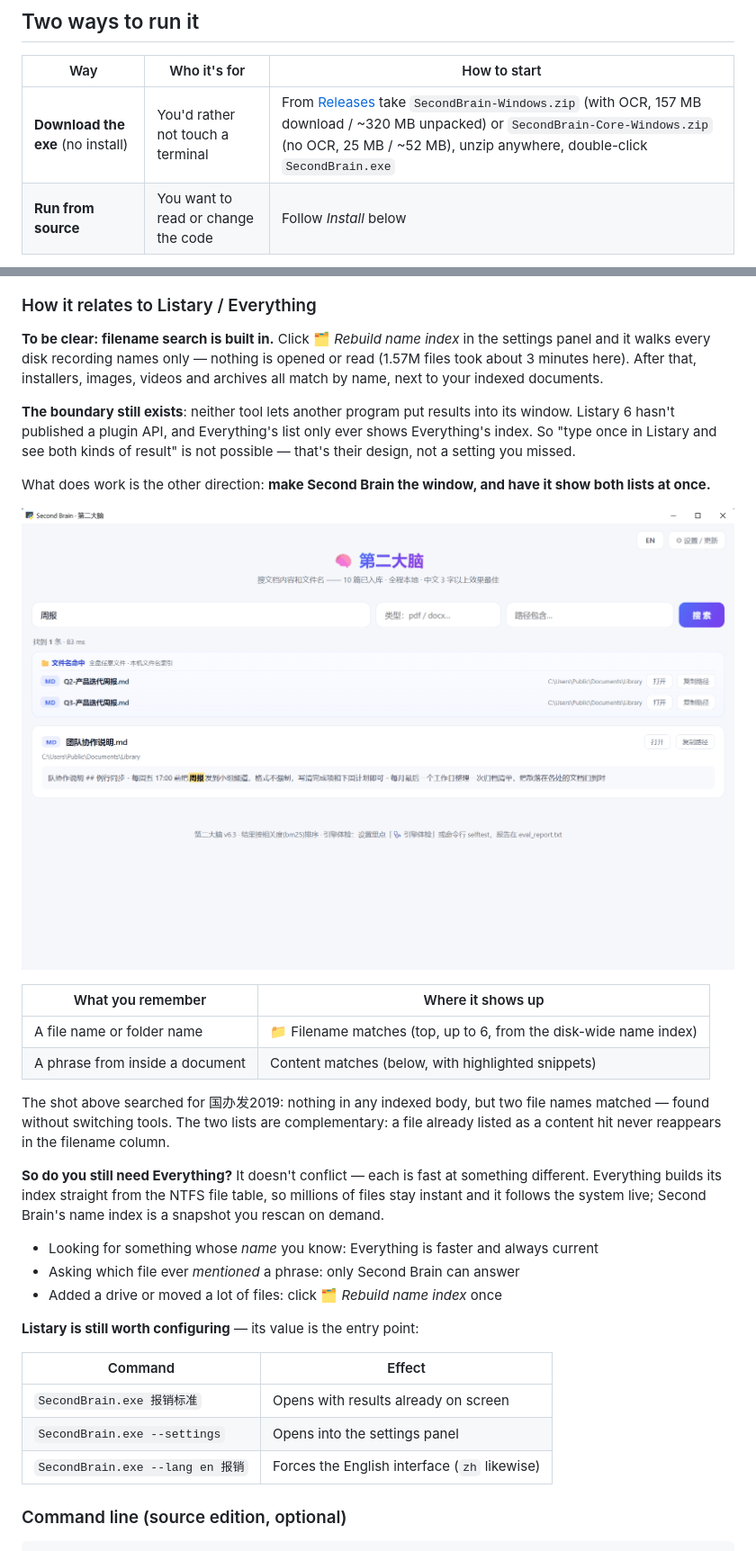
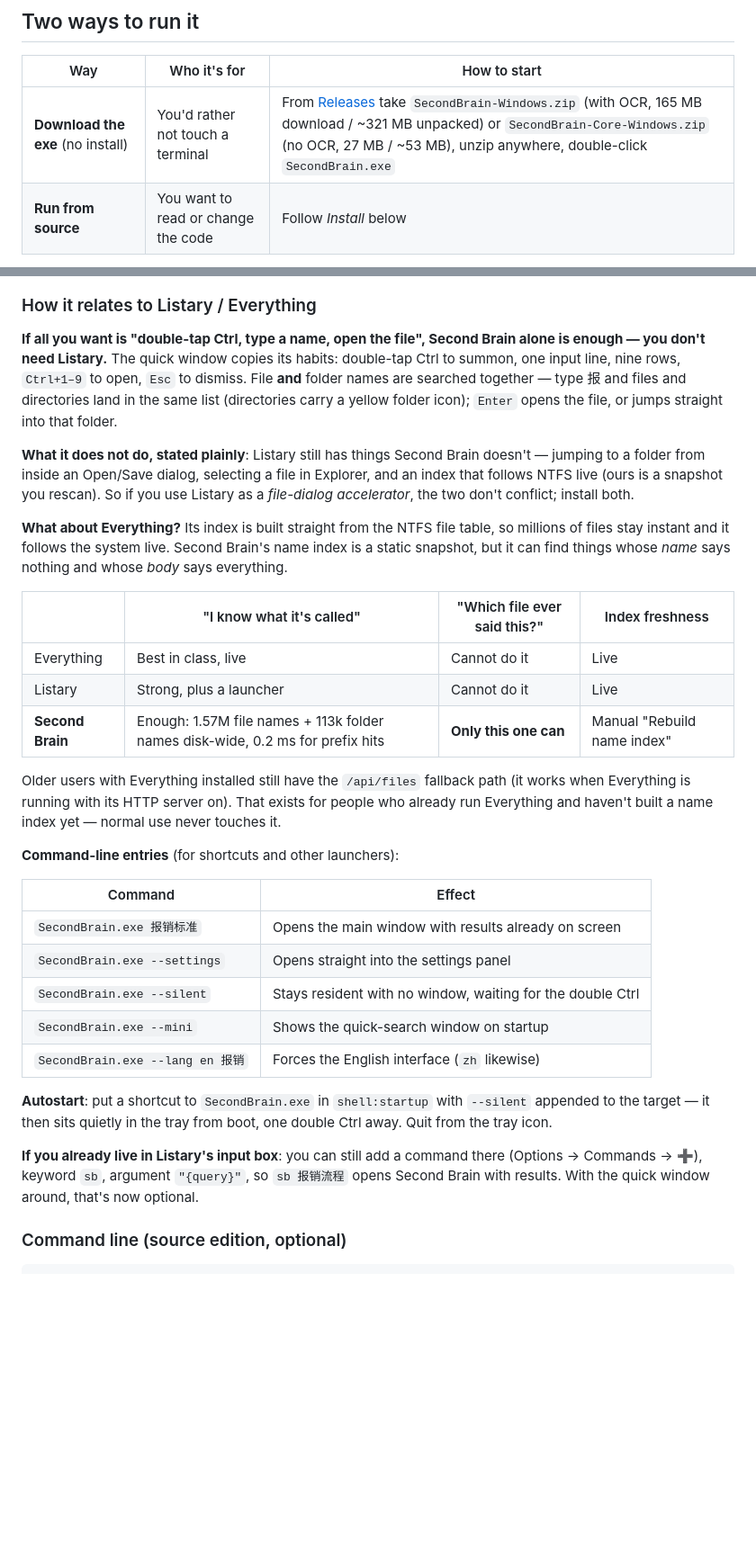
Before and after one commit to bslnssb/second-brain, a Markdown page: README.en.md, 2 parts joined by grey strips. Shown at 90% size. Drawn GitHub-style; blank space fills up the shorter version.

```diff
--- a/README.en.md
+++ b/README.en.md
@@ -31,7 +36,7 @@ Built with Python + SQLite FTS5. A single `brain.db` holds all the text; it work
 
 | Way | Who it's for | How to start |
 |---|---|---|
-| **Download the exe** (no install) | You'd rather not touch a terminal | From [Releases](https://github.com/bslnssb/second-brain/releases/latest) take `SecondBrain-Windows.zip` (with OCR, 157 MB download / ~320 MB unpacked) or `SecondBrain-Core-Windows.zip` (no OCR, 25 MB / ~52 MB), unzip anywhere, double-click `SecondBrain.exe` |
+| **Download the exe** (no install) | You'd rather not touch a terminal | From [Releases](https://github.com/bslnssb/second-brain/releases/latest) take `SecondBrain-Windows.zip` (with OCR, 165 MB download / ~321 MB unpacked) or `SecondBrain-Core-Windows.zip` (no OCR, 27 MB / ~53 MB), unzip anywhere, double-click `SecondBrain.exe` |
 | **Run from source** | You want to read or change the code | Follow *Install* below |
 
 The exe and the source version read and write the **same** `brain.db`, so you can mix them — drop the exe next to an existing library and it picks it up automatically.
@@ -78,42 +108,46 @@ The settings panel — scanning, updating and health checks all live here, no co
 
 ### How it relates to Listary / Everything
 
-**To be clear: filename search is built in.** Click 🗂 *Rebuild name index* in the settings panel and it
-walks every disk recording names only — nothing is opened or read (1.57M files took about 3 minutes here).
-After that, installers, images, videos and archives all match by name, next to your indexed documents.
+**If all you want is "double-tap Ctrl, type a name, open the file", Second Brain alone is enough — you don't
+need Listary.** The quick window copies its habits: double-tap Ctrl to summon, one input line, nine rows,
+`Ctrl+1–9` to open, `Esc` to dismiss. File **and** folder names are searched together — type 报 and files and
+directories land in the same list (directories carry a yellow folder icon); `Enter` opens the file, or jumps
+straight into that folder.
 
-**The boundary still exists**: neither tool lets another program put results into its window. Listary 6
-hasn't published a plugin API, and Everything's list only ever shows Everything's index. So "type once in
-Listary and see both kinds of result" is not possible — that's their design, not a setting you missed.
+**What it does not do, stated plainly**: Listary still has things Second Brain doesn't — jumping to a folder
+from inside an Open/Save dialog, selecting a file in Explorer, and an index that follows NTFS live (ours is a
+snapshot you rescan). So if you use Listary as a *file-dialog accelerator*, the two don't conflict; install both.
 
-What does work is the other direction: **make Second Brain the window, and have it show both lists at once.**
+**What about Everything?** Its index is built straight from the NTFS file table, so millions of files stay
+instant and it follows the system live. Second Brain's name index is a static snapshot, but it can find things
+whose *name* says nothing and whose *body* says everything.
 
-<p align="center"><img src="assets/screenshot-both.png" alt="One search returning both filename matches and content matches"></p>
+| | "I know what it's called" | "Which file ever said this?" | Index freshness |
+|---|---|---|---|
+| Everything | Best in class, live | Cannot do it | Live |
+| Listary | Strong, plus a launcher | Cannot do it | Live |
+| **Second Brain** | Enough: 1.57M file names + 113k folder names disk-wide, 0.2 ms for prefix hits | **Only this one can** | Manual "Rebuild name index" |
 
-| What you remember | Where it shows up |
-|---|---|
-| A file name or folder name | 📁 Filename matches (top, up to 6, from the disk-wide name index) |
-| A phrase from inside a document | Content matches (below, with highlighted snippets) |
+Older users with Everything installed still have the `/api/files` fallback path (it works when Everything is
+running with its HTTP server on). That exists for people who already run Everything and haven't built a name
+index yet — normal use never touches it.
 
-The shot above searched for 国办发2019: nothing in any indexed body, but two file names matched — found
-without switching tools. The two lists are complementary: a file already listed as a content hit never
-reappears in the filename column.
-
-**So do you still need Everything?** It doesn't conflict — each is fast at something different. Everything
-builds its index straight from the NTFS file table, so millions of files stay instant and it follows the
-system live; Second Brain's name index is a snapshot you rescan on demand.
-
-- Looking for something whose *name* you know: Everything is faster and always current
-- Asking which file ever *mentioned* a phrase: only Second Brain can answer
-- Added a drive or moved a lot of files: click 🗂 *Rebuild name index* once
-
-**Listary is still worth configuring** — its value is the entry point:
+**Command-line entries** (for shortcuts and other launchers):
 
 | Command | Effect |
 |---|---|
-| `SecondBrain.exe 报销标准` | Opens with results already on screen |
-| `SecondBrain.exe --settings` | Opens into the settings panel |
+| `SecondBrain.exe 报销标准` | Opens the main window with results already on screen |
+| `SecondBrain.exe --settings` | Opens straight into the settings panel |
+| `SecondBrain.exe --silent` | Stays resident with no window, waiting for the double Ctrl |
+| `SecondBrain.exe --mini` | Shows the quick-search window on startup |
 | `SecondBrain.exe --lang en 报销` | Forces the English interface (`zh` likewise) |
+
+**Autostart**: put a shortcut to `SecondBrain.exe` in `shell:startup` with `--silent` appended to the target —
+it then sits quietly in the tray from boot, one double Ctrl away. Quit from the tray icon.
+
+**If you already live in Listary's input box**: you can still add a command there (Options → Commands → ➕),
+keyword `sb`, argument `"{query}"`, so `sb 报销流程` opens Second Brain with results. With the quick window
+around, that's now optional.
 
 ### Command line (source edition, optional)
 
```
Also changed, not shown: other parts of README.en.md (+34 -4 lines), README.md (+59 -36 lines), assets/screenshot-quick-empty.png (added), assets/screenshot-quick.png (added), 6 other files.
